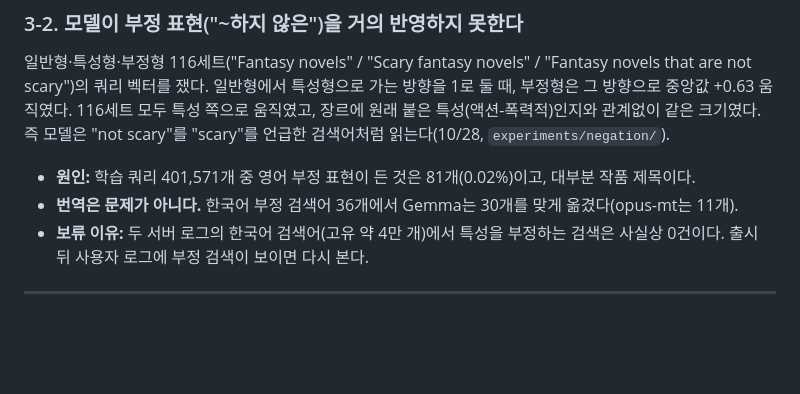
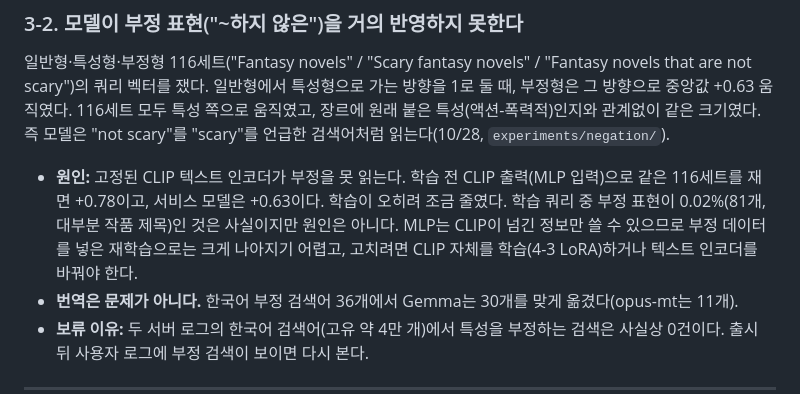
Before and after one commit to VibeCrates/VibeCrates_Recommendation, a Markdown page: docs/model_issues.md, the part around the change. GitHub-like rendering; blank space fills up the shorter version.

```diff
--- a/docs/model_issues.md
+++ b/docs/model_issues.md
@@ -83,7 +83,10 @@ query 벡터로 고를 때 영향이 있다(10/25 확인).
 116세트 모두 특성 쪽으로 움직였고, 장르에 원래 붙은 특성(액션-폭력적)인지와 관계없이 같은 크기였다.
 즉 모델은 "not scary"를 "scary"를 언급한 검색어처럼 읽는다(10/28, `experiments/negation/`).
 
-- **원인:** 학습 쿼리 401,571개 중 영어 부정 표현이 든 것은 81개(0.02%)이고, 대부분 작품 제목이다.
+- **원인:** 고정된 CLIP 텍스트 인코더가 부정을 못 읽는다. 학습 전 CLIP 출력(MLP 입력)으로 같은 116세트를 재면
+  +0.78이고, 서비스 모델은 +0.63이다. 학습이 오히려 조금 줄였다. 학습 쿼리 중 부정 표현이 0.02%(81개, 대부분 작품 제목)인
+  것은 사실이지만 원인은 아니다. MLP는 CLIP이 넘긴 정보만 쓸 수 있으므로 부정 데이터를 넣은 재학습으로는 크게 나아지기 어렵고,
+  고치려면 CLIP 자체를 학습(4-3 LoRA)하거나 텍스트 인코더를 바꿔야 한다.
 - **번역은 문제가 아니다.** 한국어 부정 검색어 36개에서 Gemma는 30개를 맞게 옮겼다(opus-mt는 11개).
 - **보류 이유:** 두 서버 로그의 한국어 검색어(고유 약 4만 개)에서 특성을 부정하는 검색은 사실상 0건이다.
   출시 뒤 사용자 로그에 부정 검색이 보이면 다시 본다.
```
Also changed, not shown: experiments/negation/README.md (+14 -0 lines).
